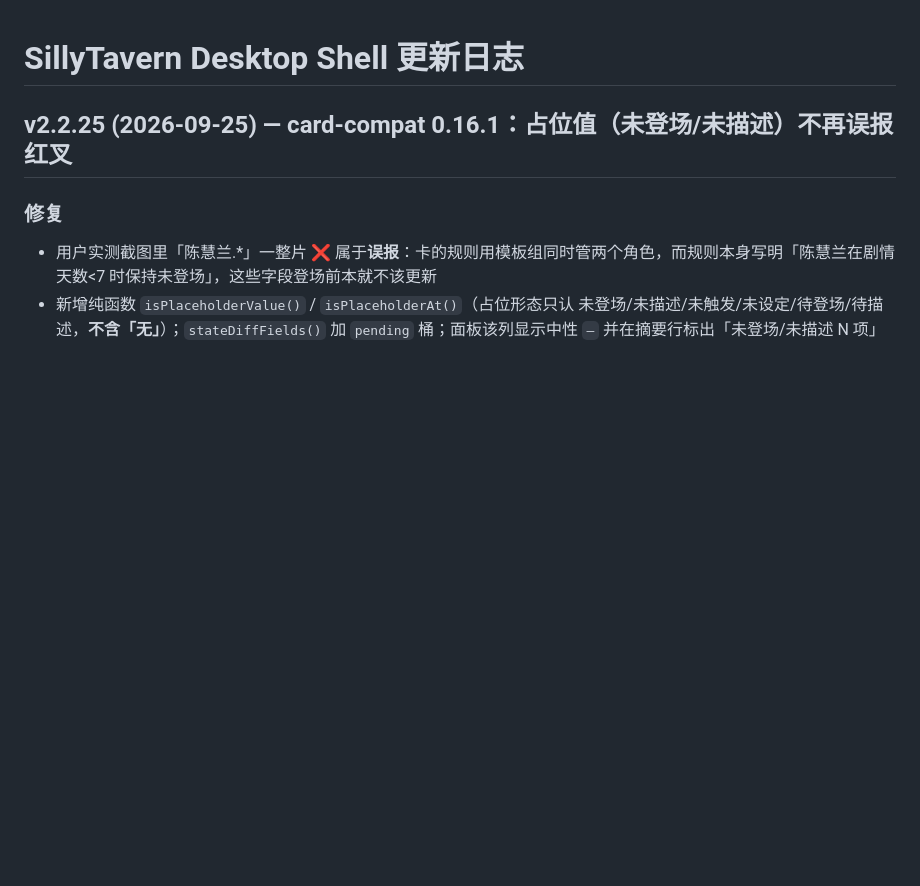
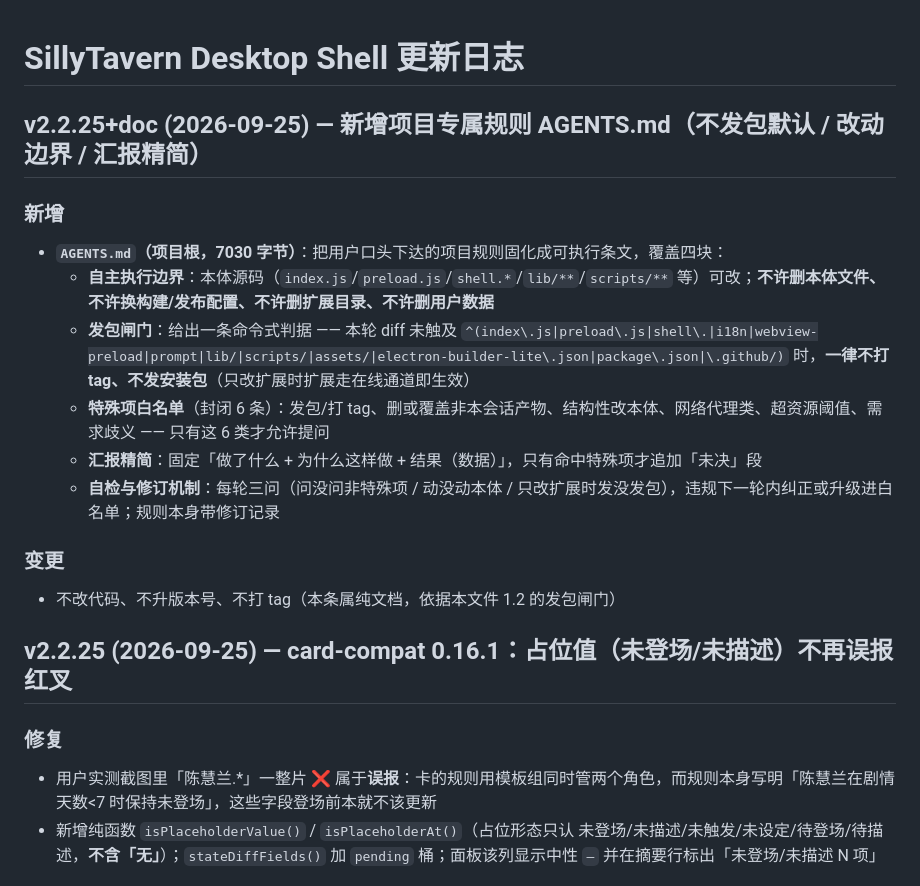
Before and after one commit to Anarrogantcat/sillytavern-shell, a Markdown page: CHANGELOG.md, the part around the change. GitHub-like rendering; blank space fills up the shorter version.

```diff
--- a/CHANGELOG.md
+++ b/CHANGELOG.md
@@ -1,5 +1,17 @@
 # SillyTavern Desktop Shell 更新日志
 
+## v2.2.25+doc (2026-09-25) — 新增项目专属规则 AGENTS.md（不发包默认 / 改动边界 / 汇报精简）
+
+### 新增
+- **`AGENTS.md`（项目根，7030 字节）**：把用户口头下达的项目规则固化成可执行条文，覆盖四块：
+  - **自主执行边界**：本体源码（`index.js`/`preload.js`/`shell.*`/`lib/**`/`scripts/**` 等）可改；**不许删本体文件、不许换构建/发布配置、不许删扩展目录、不许删用户数据**
+  - **发包闸门**：给出一条命令式判据 —— 本轮 diff 未触及 `^(index\.js|preload\.js|shell\.|i18n|webview-preload|prompt|lib/|scripts/|assets/|electron-builder-lite\.json|package\.json|\.github/)` 时，**一律不打 tag、不发安装包**（只改扩展时扩展走在线通道即生效）
+  - **特殊项白名单**（封闭 6 条）：发包/打 tag、删或覆盖非本会话产物、结构性改本体、网络代理类、超资源阈值、需求歧义 —— 只有这 6 类才允许提问
+  - **汇报精简**：固定「做了什么 + 为什么这样做 + 结果（数据）」，只有命中特殊项才追加「未决」段
+  - **自检与修订机制**：每轮三问（问没问非特殊项 / 动没动本体 / 只改扩展时发没发包），违规下一轮内纠正或升级进白名单；规则本身带修订记录
+
+### 变更
+- 不改代码、不升版本号、不打 tag（本条属纯文档，依据本文件 1.2 的发包闸门）
 ## v2.2.25 (2026-09-25) — card-compat 0.16.1：占位值（未登场/未描述）不再误报红叉
 
 ### 修复
```
Also changed, not shown: AGENTS.md (added, +124 -0 lines).
